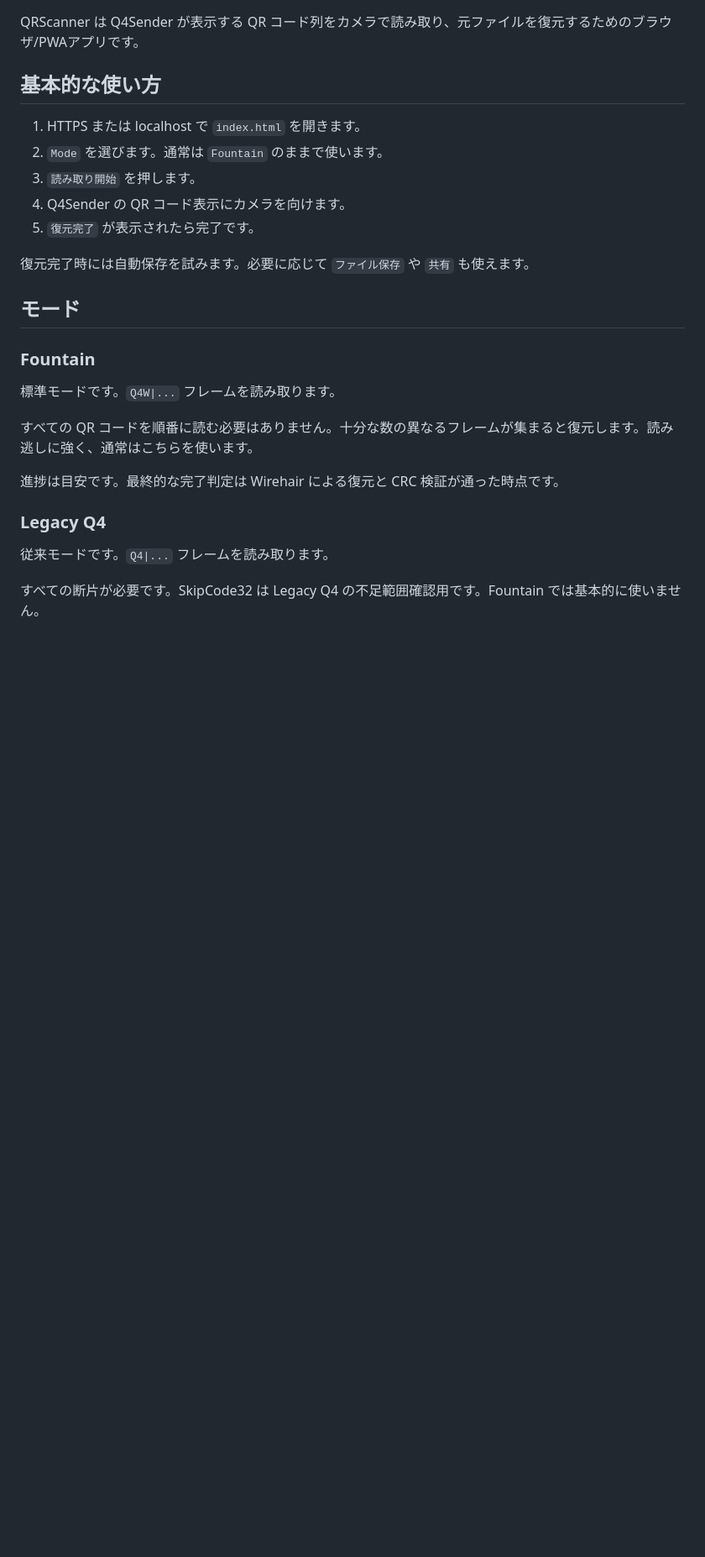
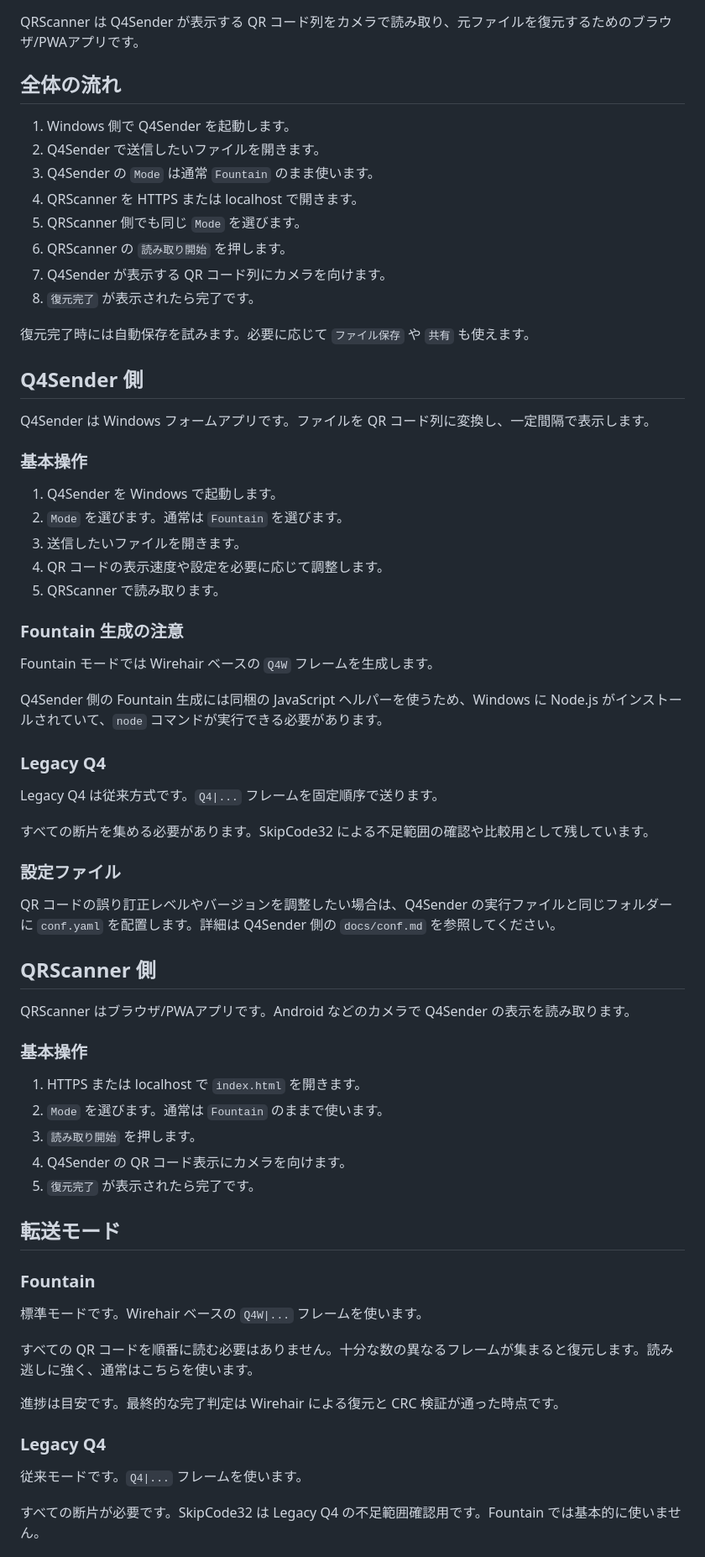
Before and after one commit to yr2610/QRScanner, a Markdown page: README.md, the part around one of its changes. Shown at 84% size. Rendered like a GitHub page; blank space fills up the shorter version.

Commit message:
docs: expand scanner workflow notes

```diff
--- a/README.md
+++ b/README.md
@@ -2,7 +2,52 @@
 
 QRScanner は Q4Sender が表示する QR コード列をカメラで読み取り、元ファイルを復元するためのブラウザ/PWAアプリです。
 
-## 基本的な使い方
+## 全体の流れ
+
+1. Windows 側で Q4Sender を起動します。
+2. Q4Sender で送信したいファイルを開きます。
+3. Q4Sender の `Mode` は通常 `Fountain` のまま使います。
+4. QRScanner を HTTPS または localhost で開きます。
+5. QRScanner 側でも同じ `Mode` を選びます。
+6. QRScanner の `読み取り開始` を押します。
+7. Q4Sender が表示する QR コード列にカメラを向けます。
+8. `復元完了` が表示されたら完了です。
+
+復元完了時には自動保存を試みます。必要に応じて `ファイル保存` や `共有` も使えます。
+
+## Q4Sender 側
+
+Q4Sender は Windows フォームアプリです。ファイルを QR コード列に変換し、一定間隔で表示します。
+
+### 基本操作
+
+1. Q4Sender を Windows で起動します。
+2. `Mode` を選びます。通常は `Fountain` を選びます。
+3. 送信したいファイルを開きます。
+4. QR コードの表示速度や設定を必要に応じて調整します。
+5. QRScanner で読み取ります。
+
+### Fountain 生成の注意
+
+Fountain モードでは Wirehair ベースの `Q4W` フレームを生成します。
+
+Q4Sender 側の Fountain 生成には同梱の JavaScript ヘルパーを使うため、Windows に Node.js がインストールされていて、`node` コマンドが実行できる必要があります。
+
+### Legacy Q4
+
+Legacy Q4 は従来方式です。`Q4|...` フレームを固定順序で送ります。
+
+すべての断片を集める必要があります。SkipCode32 による不足範囲の確認や比較用として残しています。
+
+### 設定ファイル
+
+QR コードの誤り訂正レベルやバージョンを調整したい場合は、Q4Sender の実行ファイルと同じフォルダーに `conf.yaml` を配置します。詳細は Q4Sender 側の `docs/conf.md` を参照してください。
+
+## QRScanner 側
+
+QRScanner はブラウザ/PWAアプリです。Android などのカメラで Q4Sender の表示を読み取ります。
+
+### 基本操作
 
 1. HTTPS または localhost で `index.html` を開きます。
 2. `Mode` を選びます。通常は `Fountain` のままで使います。
@@ -10,13 +55,11 @@ QRScanner は Q4Sender が表示する QR コード列をカメラで読み取
 4. Q4Sender の QR コード表示にカメラを向けます。
 5. `復元完了` が表示されたら完了です。
 
-復元完了時には自動保存を試みます。必要に応じて `ファイル保存` や `共有` も使えます。
-
-## モード
+## 転送モード
 
 ### Fountain
 
-標準モードです。`Q4W|...` フレームを読み取ります。
+標準モードです。Wirehair ベースの `Q4W|...` フレームを使います。
 
 すべての QR コードを順番に読む必要はありません。十分な数の異なるフレームが集まると復元します。読み逃しに強く、通常はこちらを使います。
 
@@ -24,7 +67,7 @@ QRScanner は Q4Sender が表示する QR コード列をカメラで読み取
 
 ### Legacy Q4
 
-従来モードです。`Q4|...` フレームを読み取ります。
+従来モードです。`Q4|...` フレームを使います。
 
 すべての断片が必要です。SkipCode32 は Legacy Q4 の不足範囲確認用です。Fountain では基本的に使いません。
 
```
Also changed, not shown: other parts of README.md (+7 -0 lines).
